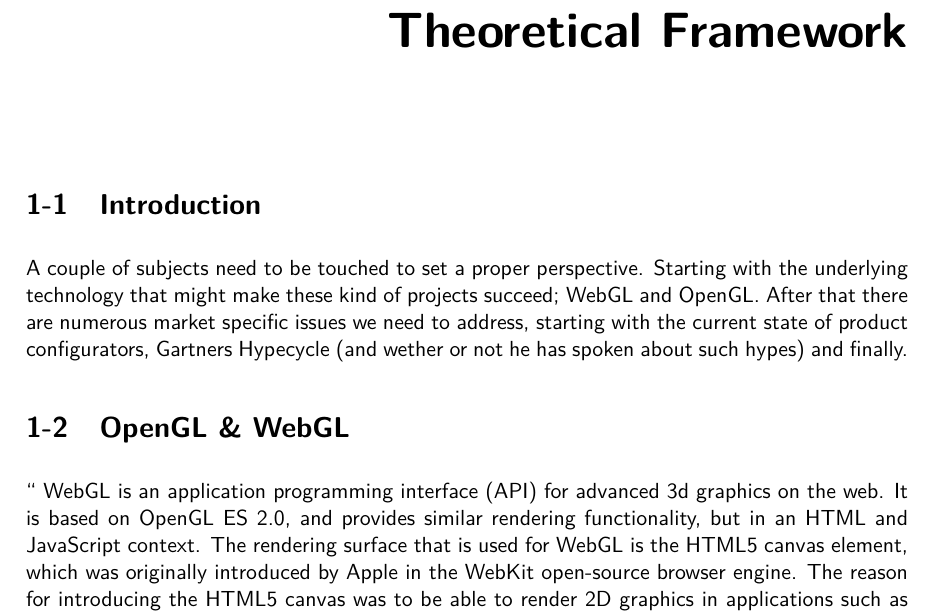
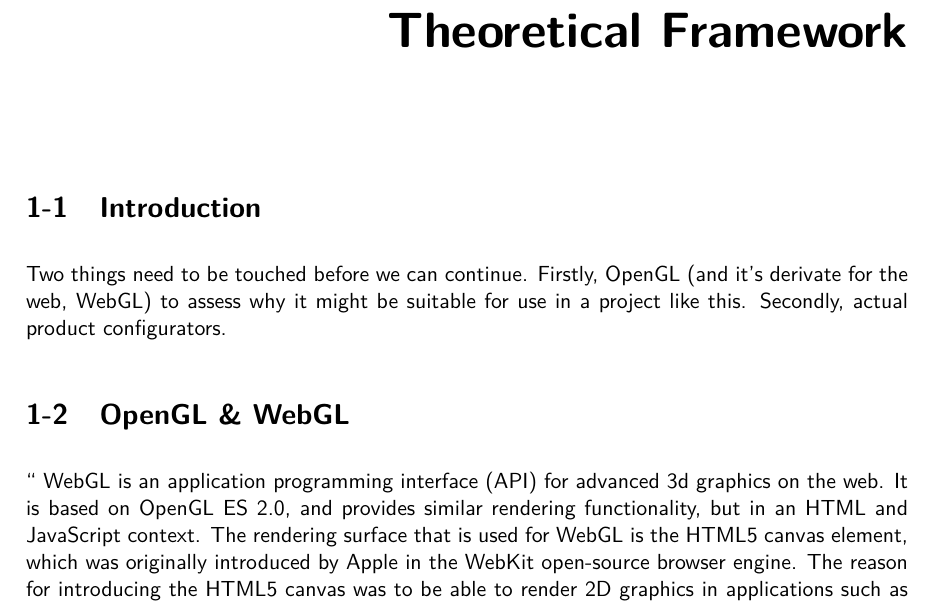
Before and after one commit to rolandpeelen/afstuderen_scriptie, a LaTeX thesis (Thesis.tex, which reads TheoreticalFramework/TheoreticalFramework.tex): part of page 9 of 27, cut so that both start at the same text. Compiled offline with pdfLaTeX.

Commit message:
updated introduction to theoretical framework to new structure

```diff
--- a/TheoreticalFramework/TheoreticalFramework.tex
+++ b/TheoreticalFramework/TheoreticalFramework.tex
@@ -2,7 +2,7 @@
 \chapter{Theoretical Framework}
 \section{Introduction}
 
-A couple of subjects need to be touched to set a proper perspective. Starting with the underlying technology that might make these kind of projects succeed; WebGL and OpenGL. After that there are numerous market specific issues we need to address, starting with the current state of product configurators, Gartners Hypecycle (and wether or not he has spoken about such hypes) and finally.
+Two things need to be touched before we can continue. Firstly, OpenGL (and it's derivate for the web, WebGL) to assess why it might be suitable for use in a project like this. Secondly, actual product configurators.
 
 \section{OpenGL \& WebGL}
 \say{
```
Also changed, not shown: Thesis.pdf.
